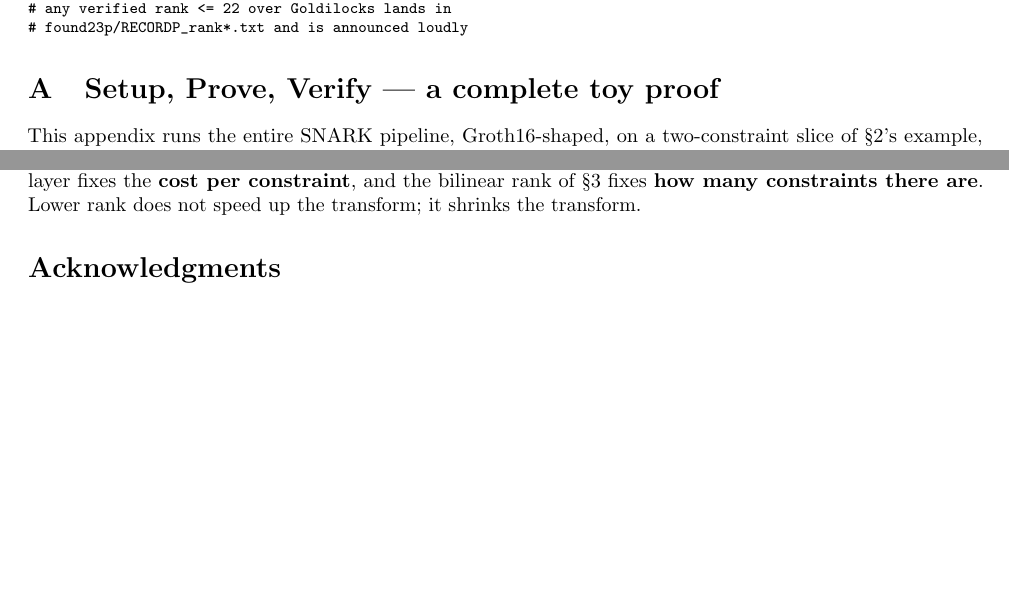
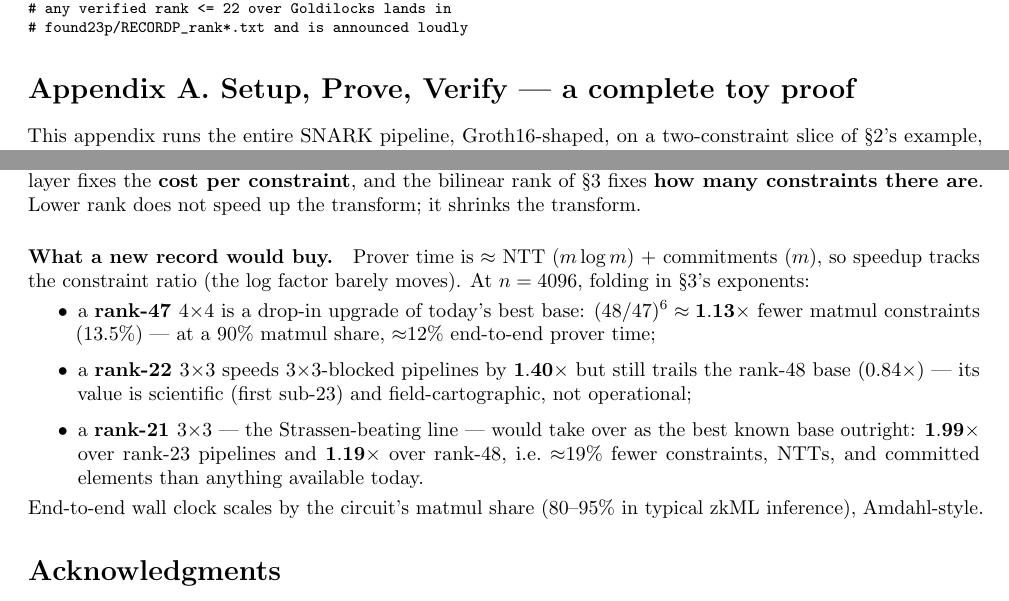
Before and after one commit to gsidebottom/logic, a LaTeX paper (doc/matmul_zkml_paper.tex): two parts of pages 4 and 9 of 10, joined at a grey line, cut so that both start at the same text, the shorter picture padded with empty space. Compiled offline with pdfLaTeX.

Commit message:
doc: zkML — Appendix A heading matches B; B.5 gains record-speedup estimates
Appendix A now titled 'Appendix A. Setup, Prove, Verify' in the
tex (was bare 'A ...' from \appendix numbering; no refs dangled).
B.5 closes with what a record buys at n=4096: rank-47 4x4 =
(48/47)^6 = 1.13x fewer matmul constraints (13.5%, ~12% end-to-end
at 90% matmul share); rank-22 3x3 = 1.40x over 23-based pipelines
but 0.84x vs the 48 base (scientific value, not operational);
rank-21 3x3 = 1.99x over 23 and 1.19x over 48 — would become the
best known recursion base outright. Amdahl share note included.

Co-Authored-By: Claude Fable 5 <noreply@anthropic.com>

```diff
--- a/doc/matmul_zkml_paper.tex
+++ b/doc/matmul_zkml_paper.tex
@@ -356,8 +356,8 @@ cargo build --release --bin flip23p
 # found23p/RECORDP_rank*.txt and is announced loudly
 \end{Code}
 
-\appendix
-\section{Setup, Prove, Verify --- a complete toy proof}\label{app:tutorial}
+\section*{Appendix A. Setup, Prove, Verify --- a complete toy
+proof}\label{app:tutorial}
 
 This appendix runs the entire SNARK pipeline, Groth16-shaped, on a
 two-constraint slice of \S\ref{sec:cost}'s example, every number over
@@ -798,6 +798,29 @@ fixes the \textbf{cost per constraint}, and the bilinear rank of
 \S3 fixes \textbf{how many constraints there are}. Lower rank does
 not speed up the transform; it shrinks the transform.
 
+\paragraph{What a new record would buy.} Prover time is
+${\approx}$ NTT ($m\log m$) $+$ commitments ($m$), so speedup
+tracks the constraint ratio (the log factor barely moves). At
+$n = 4096$, folding in \S3's exponents:
+\begin{itemize}
+\item a \textbf{rank-47 $4{\times}4$} is a drop-in upgrade of
+  today's best base: $(48/47)^6 \approx \mathbf{1.13\times}$
+  fewer matmul constraints (13.5\%) --- at a 90\% matmul share,
+  ${\approx}12\%$ end-to-end prover time;
+\item a \textbf{rank-22 $3{\times}3$} speeds $3{\times}3$-blocked
+  pipelines by $\mathbf{1.40\times}$ but still trails the rank-48
+  base ($0.84\times$) --- its value is scientific (first sub-23)
+  and field-cartographic, not operational;
+\item a \textbf{rank-21 $3{\times}3$} --- the Strassen-beating
+  line --- would take over as the best known base outright:
+  $\mathbf{1.99\times}$ over rank-23 pipelines and
+  $\mathbf{1.19\times}$ over rank-48, i.e.\ ${\approx}19\%$
+  fewer constraints, NTTs, and committed elements than anything
+  available today.
+\end{itemize}
+End-to-end wall clock scales by the circuit's matmul share
+(80--95\% in typical zkML inference), Amdahl-style.
+
 \section*{Acknowledgments}
 
 This work was carried out in an extended interactive collaboration
```
Also changed, not shown: doc/matmul_zkml_paper.md (+18 -0 lines), doc/matmul_zkml_paper.pdf, doc/matmul_zkml_paper.tex (2 more changed lines).
